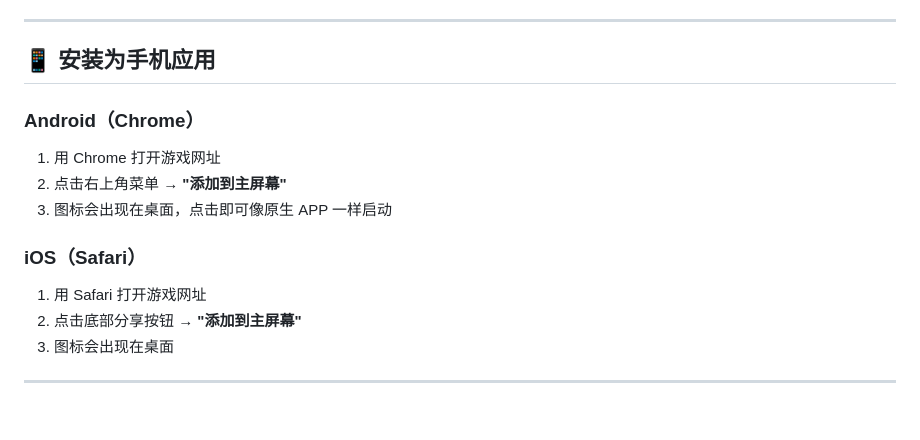
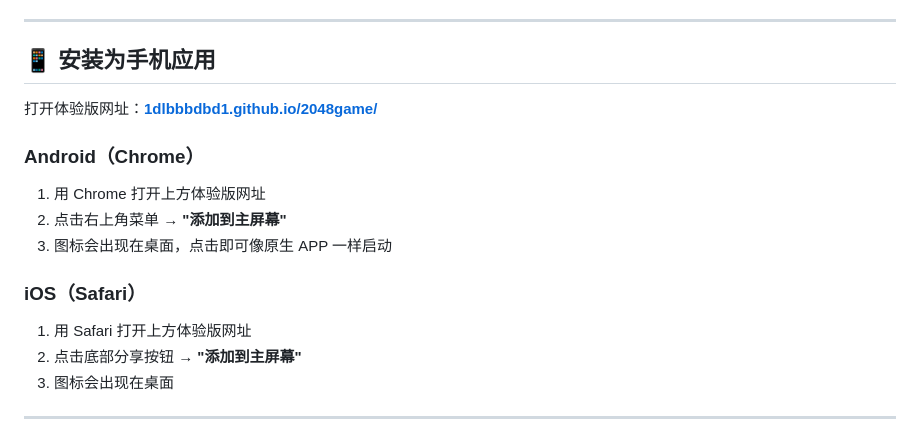
Before and after one commit to 1dlbbbdbd1/2048game, a Markdown page: README.md, the part around the change. GitHub-like rendering.

Commit message:
docs: 手机安装部分添加体验版网址 1dlbbbdbd1.github.io/2048game/

```diff
--- a/README.md
+++ b/README.md
@@ -162,13 +162,15 @@ php -S localhost:8080
 
 ## 📱 安装为手机应用
 
+打开体验版网址：[**1dlbbbdbd1.github.io/2048game/**](https://1dlbbbdbd1.github.io/2048game/)
+
 ### Android（Chrome）
-1. 用 Chrome 打开游戏网址
+1. 用 Chrome 打开上方体验版网址
 2. 点击右上角菜单 → **"添加到主屏幕"**
 3. 图标会出现在桌面，点击即可像原生 APP 一样启动
 
 ### iOS（Safari）
-1. 用 Safari 打开游戏网址
+1. 用 Safari 打开上方体验版网址
 2. 点击底部分享按钮 → **"添加到主屏幕"**
 3. 图标会出现在桌面
 
```
